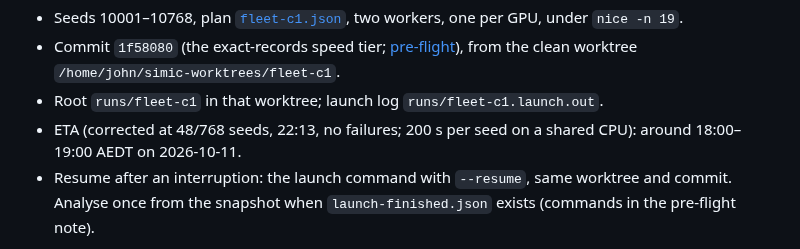
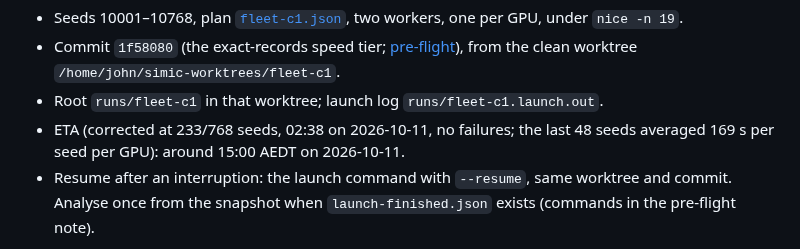
Before and after one commit to foundryside-dev/simic, a Markdown page: docs/product/current-state.md, the part around the change. Rendered like a GitHub page.

Commit message:
current-state: Fleet C1 ETA corrected at 233/768 seeds (around 15:00 AEDT 2026-10-11)
Co-Authored-By: Claude Opus 5.5 <noreply@anthropic.com>
Claude-Session: https://claude.ai/code/session_01XCSyXcrTMLMPkUxx6DGRgh

```diff
--- a/docs/product/current-state.md
+++ b/docs/product/current-state.md
@@ -107,8 +107,9 @@ on John's go.
   [pre-flight](../results/2026-10-10-fleet-c1-preflight.md)), from the clean
   worktree `/home/john/simic-worktrees/fleet-c1`.
 - Root `runs/fleet-c1` in that worktree; launch log `runs/fleet-c1.launch.out`.
-- ETA (corrected at 48/768 seeds, 22:13, no failures; 200 s per seed
-  on a shared CPU): around 18:00–19:00 AEDT on 2026-10-11.
+- ETA (corrected at 233/768 seeds, 02:38 on 2026-10-11, no failures; the
+  last 48 seeds averaged 169 s per seed per GPU): around 15:00 AEDT on
+  2026-10-11.
 - Resume after an interruption: the launch command with `--resume`, same
   worktree and commit. Analyse once from the snapshot when
   `launch-finished.json` exists (commands in the pre-flight note).
```
